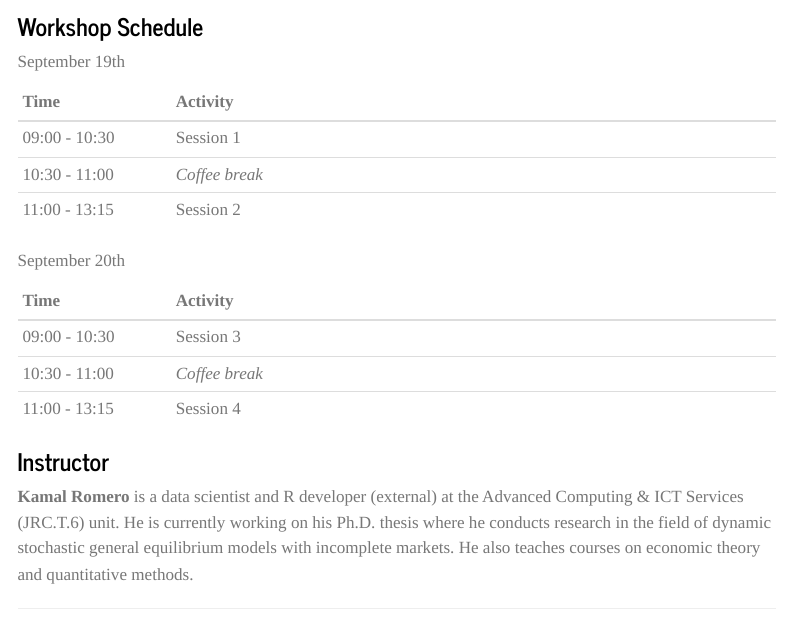
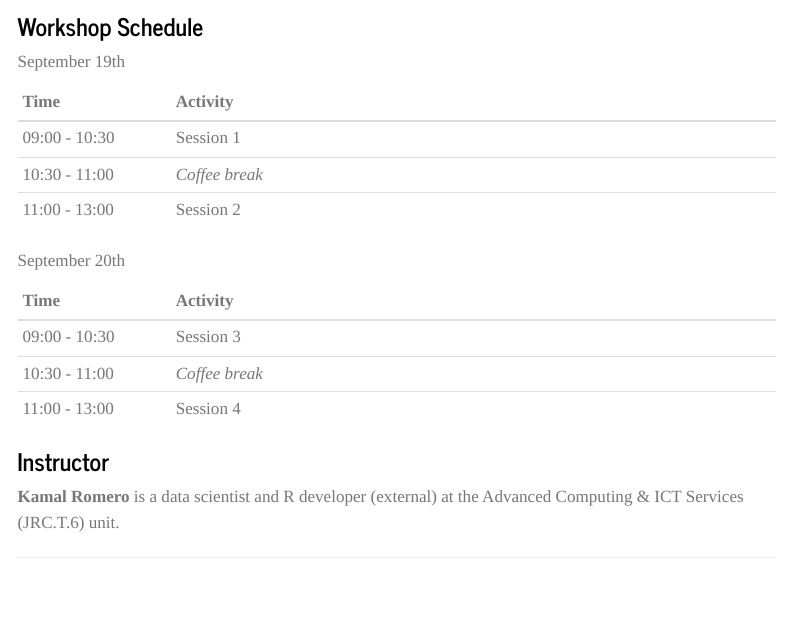
Before and after one commit to kamecon/IntroToR, a Quarto document (courseS3/versionWeb/index.qmd): the page in a window 1100 px wide, from 430 px down. Rendered offline with R 4.5, knitr and Pandoc in place of Quarto, with nearby package versions; menus at the side of the page are left out.

Commit message:
minor changes

```diff
--- a/courseS3/versionWeb/index.qmd
+++ b/courseS3/versionWeb/index.qmd
@@ -27,11 +27,7 @@ September 19th
 |:--------------|:--------------------------------------------------------|
 | 09:00 - 10:30 | Session 1                                               |
 | 10:30 - 11:00 | *Coffee break*                                          |
-| 11:00 - 13:15 | Session 2                                               |
-<!-- | 13:00 - 14:00 | *Lunch break*                                           | -->
-<!-- | 14:00 - 15:00 | Session 3                                               | -->
-<!-- | 15:00 - 15:30 | *Coffee break*                                          | -->
-<!-- | 15:30 - 17:00 | Session 4                                               | -->
+| 11:00 - 13:00 | Session 2                                               |
 
 September 20th
 
@@ -39,13 +35,13 @@ September 20th
 |:--------------|:--------------------------------------------------------|
 | 09:00 - 10:30 | Session 3                                               |
 | 10:30 - 11:00 | *Coffee break*                                          |
-| 11:00 - 13:15 | Session 4                                               |
+| 11:00 - 13:00 | Session 4                                               |
 
 
 
 ### Instructor
 
-**Kamal Romero** is a data scientist and R developer (external) at the Advanced Computing & ICT Services (JRC.T.6) unit. He is currently working on his Ph.D. thesis where he  conducts research in the field of dynamic stochastic general equilibrium models with incomplete markets. He also teaches courses on economic theory and quantitative methods.
+**Kamal Romero** is a data scientist and R developer (external) at the Advanced Computing & ICT Services (JRC.T.6) unit.
 
 
 ------------------------------------------------------------------------
```
